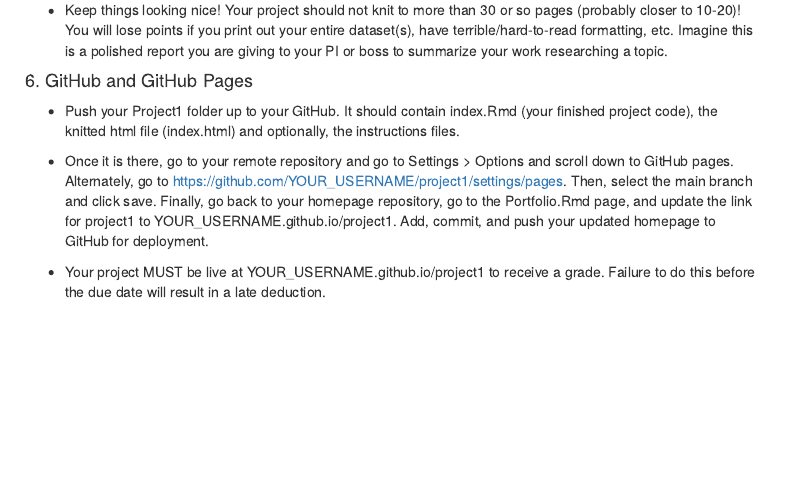
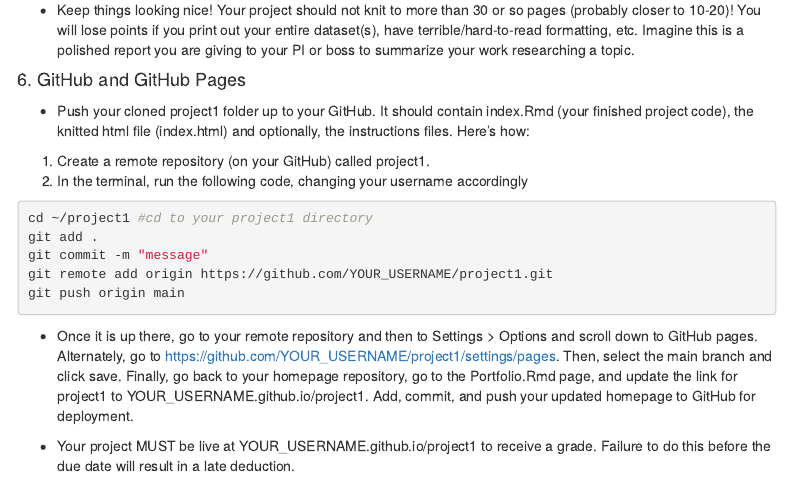
Before and after one commit to andrealejandra/Project1, an R Markdown document (Instructions.Rmd): the page in a window 1100 px wide, from 3350 px down before the commit and from 3310 px down after it, so that both start at the same text. The pictures show the output file Instructions.html that the author committed with the source, opened offline; menus at the side of the page are left out.

Commit message:
update instructions

````diff
--- a/Instructions.Rmd
+++ b/Instructions.Rmd
@@ -160,9 +160,20 @@ Prerequisite: Finding appropriate data from at least two sources per the instruc
 
 #### 6. GitHub and GitHub Pages
 
-- Push your Project1 folder up to your GitHub. It should contain index.Rmd (your finished project code), the knitted html file (index.html) and optionally, the instructions files.
+- Push your cloned project1 folder up to your GitHub. It should contain index.Rmd (your finished project code), the knitted html file (index.html) and optionally, the instructions files. Here's how:
 
-- Once it is there, go to your remote repository and go to Settings > Options and scroll down to GitHub pages. Alternately, go to
+1. Create a remote repository (on your GitHub) called project1.
+2. In the terminal, run the following code, changing your username accordingly
+
+```{bash, eval=F}
+cd ~/project1 #cd to your project1 directory
+git add .
+git commit -m "message"
+git remote add origin https://github.com/YOUR_USERNAME/project1.git
+git push origin main
+```
+
+- Once it is up there, go to your remote repository and then to Settings > Options and scroll down to GitHub pages. Alternately, go to
 https://github.com/YOUR_USERNAME/project1/settings/pages. Then, select the main branch and click save. Finally, go back to your homepage repository, go to the Portfolio.Rmd page, and update the link for project1 to YOUR_USERNAME.github.io/project1. Add, commit, and push your updated homepage to GitHub for deployment.
 
 - Your project MUST be live at YOUR_USERNAME.github.io/project1 to receive a grade. Failure to do this before the due date will result in a late deduction.
````
Also changed, not shown: Instructions.html.
